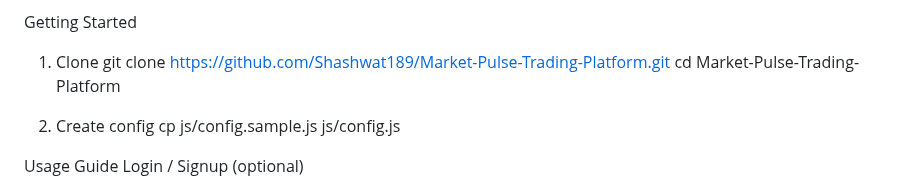
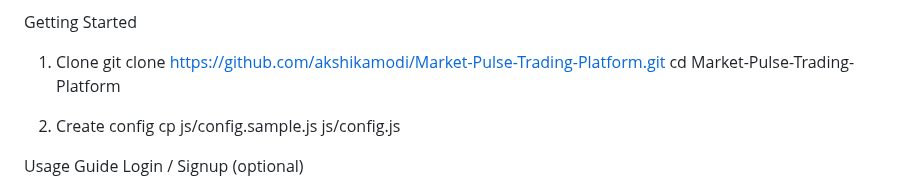
Before and after one commit to akshikamodi/Market-Pulse-Trading-Platform, a Markdown page: README.md, the part around the change. Rendered like a GitHub page.

```diff
--- a/README.md
+++ b/README.md
@@ -73,7 +73,7 @@ Market-Pulse-Trading-Platform/ ├─ index.html ├─ dashboard.html ├─ au
 
 Getting Started
 1) Clone
-git clone https://github.com/Shashwat189/Market-Pulse-Trading-Platform.git
+git clone https://github.com/akshikamodi/Market-Pulse-Trading-Platform.git
 cd Market-Pulse-Trading-Platform
 
 2) Create config
```
